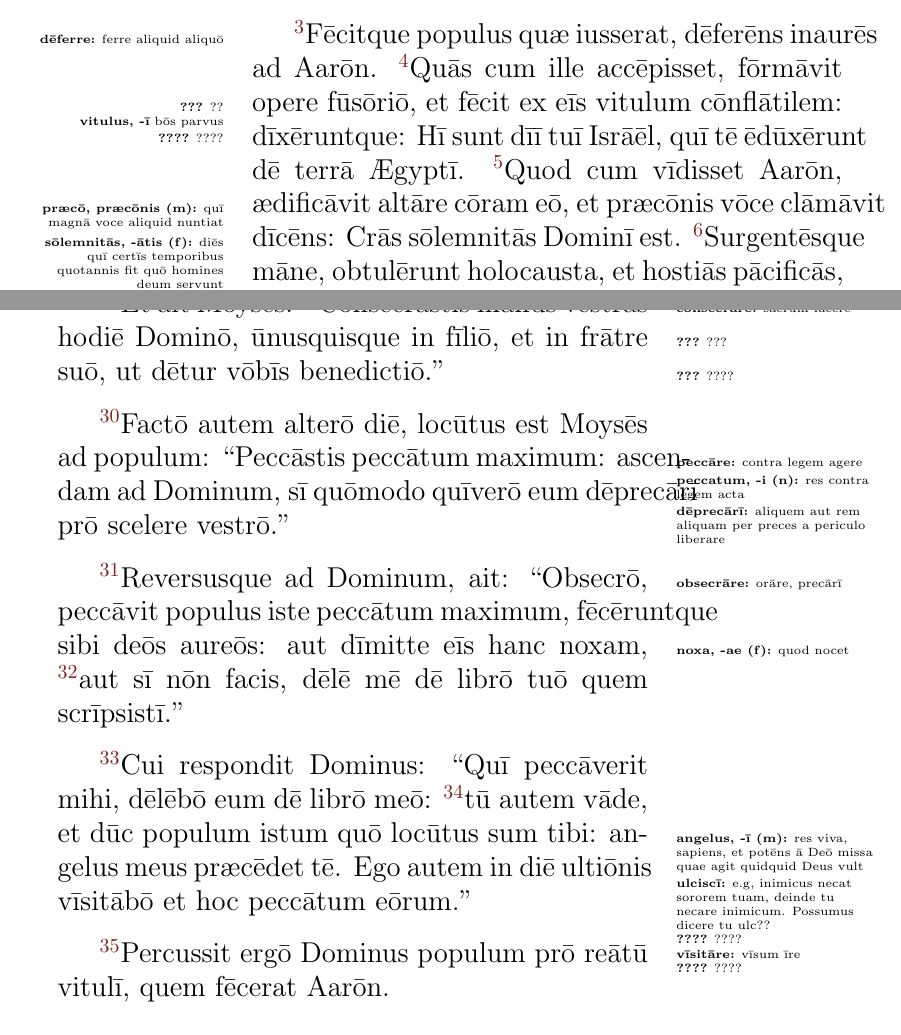
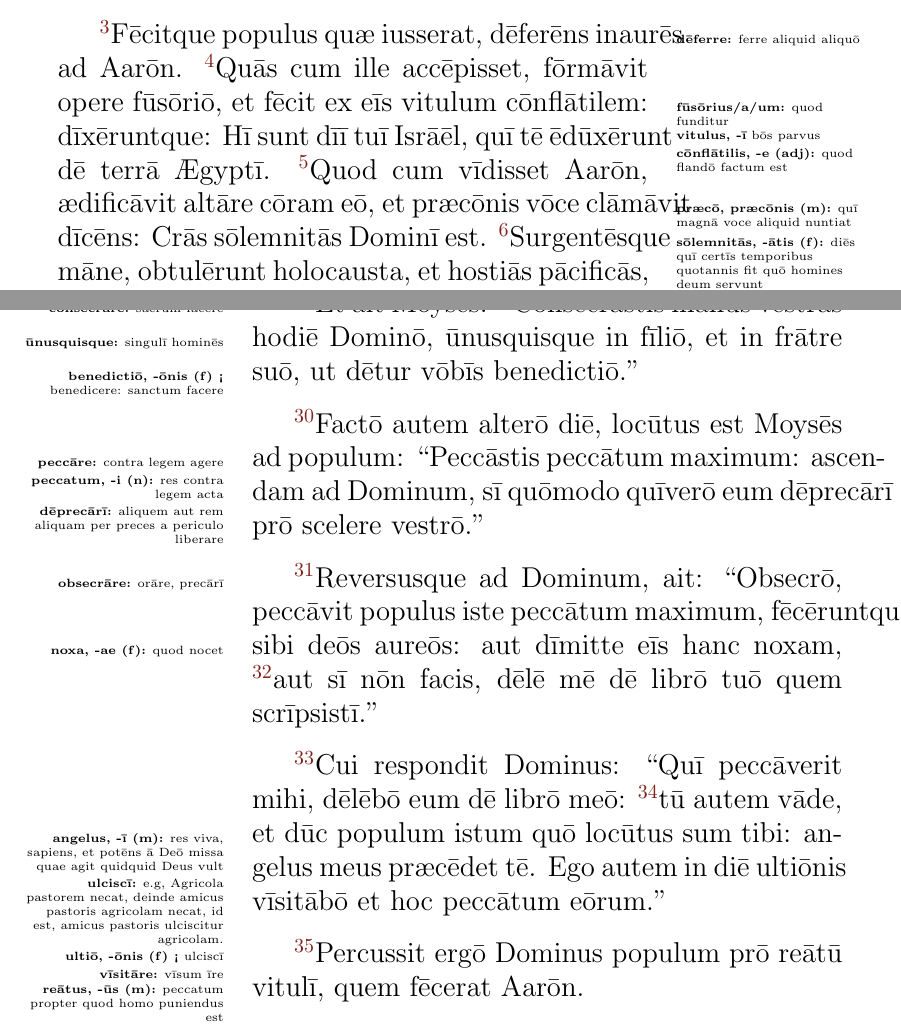
Before and after one commit to koeida/exodusbook, a LaTeX book (exodus.tex, which reads cap32.tex): two parts of pages 78 and 81 of 84 before the commit and two parts of pages 3 and 6 of 9 after it, joined at a grey line, cut so that both start at the same text. Compiled offline with pdfLaTeX.

Commit message:
finished chapter 32

```diff
--- a/cap32.tex
+++ b/cap32.tex
@@ -11,8 +11,8 @@ fīliōrumque et fīliārum vestrārum auribus, et afferte ad mē.''
 \vnum{3}Fēcitque
 populus quæ iusserat, \mpp{dēferre:}{ferre aliquid aliquō}dēferēns inaurēs
 ad Aarōn.
-\vnum{4}Quās cum ille accēpisset, fōrmāvit opere \mpp{???}{??}fūsōriō, et fēcit ex
-eīs \mpp{vitulus, -ī}{bōs parvus}vitulum \mpp{????}{????}cōnflātilem: dīxēruntque: Hī
+\vnum{4}Quās cum ille accēpisset, fōrmāvit opere \mpp{fūsōrius/a/um:}{quod funditur}fūsōriō, et fēcit ex
+eīs \mpp{vitulus, -ī}{bōs parvus}vitulum \mpp{cōnflātilis, -e (adj):}{quod flandō factum est}cōnflātilem: dīxēruntque: Hī
 sunt dīī tuī Isrāēl, quī tē ēdūxērunt dē terrā Ægyptī.
 \vnum{5}Quod cum vīdisset Aarōn, ædificāvit altāre cōram eō, et
 \mpp{præcō, præcōnis (m):}{quī magnā voce aliquid nuntiat}præcōnis vōce clāmāvit dīcēns: Crās \mpp{sōlemnitās, -ātis
@@ -108,8 +108,8 @@ sermōnem Moȳsī, cecidēruntque in diē illa quasi vīgintī tria mīllia
 hominum.
 
 \vnum{29}Et ait Moysēs: ``\mpp{cōnsecrāre:}{sacrum facere}Cōnsecrāstis
-manūs vestrās hodiē Dominō, \mpp{???}{???}ūnusquisque in fīliō, et in frātre suō, ut
-dētur vōbīs \mpp{???}{????}benedictiō.''
+manūs vestrās hodiē Dominō, \mpp{ūnusquisque:}{singulī hominēs}ūnusquisque in fīliō, et in frātre suō, ut
+dētur vōbīs \mpp{benedictiō, -ōnis (f) <}{benedicere: sanctum facere}benedictiō.''
 
 \vnum{30}Factō autem alterō diē, locūtus
 est Moysēs ad populum: ``\mpp{peccāre:}{contra legem agere}Peccāstis \mpp{peccatum, -i (n):}{res contra legem acta}peccātum maximum: ascendam ad Dominum,
@@ -128,8 +128,8 @@ librō meō:
 \vnum{34}tū autem vāde, et dūc populum istum quō locūtus sum tibi:
 \mpp{angelus, -ī (m):}{res viva, sapiens, et potēns ā Deō missa quae agit
 quidquid Deus vult}angelus meus præcēdet tē. Ego autem in diē
-\mpp{ulciscī:}{e.g, inimicus necat sororem tuam, deinde tu necare inimicum. Possumus dicere tu ulc??}\mpp{????}{????}ultiōnis \mpp{vīsitāre:}{vīsum īre}vīsitābō et hoc peccātum
+\mpp{ulciscī:}{e.g, Agricola pastorem necat, deinde amicus pastoris agricolam necat, id est, amicus pastoris ulciscitur agricolam.}\mpp{ultiō, -ōnis (f) <}{ulciscī}ultiōnis \mpp{vīsitāre:}{vīsum īre}vīsitābō et hoc peccātum
 eōrum.''
 
-\vnum{35}Percussit ergō Dominus populum prō \mpp{????}{????}reātū vitulī,
+\vnum{35}Percussit ergō Dominus populum prō \mpp{reātus, -ūs (m):}{peccatum propter quod homo puniendus est}reātū vitulī,
 quem fēcerat Aarōn.
--- a/exodus.tex
+++ b/exodus.tex
@@ -41,27 +41,27 @@ marginparwidth=3.5cm, marginparsep=0.5cm}
 \renewcommand{\headrulewidth}{1pt}
 \renewcommand{\footrulewidth}{0pt}
 
-\input{cap1.tex}
-\input{cap2.tex}
-\input{cap3.tex}
-\input{cap4.tex}
-\input{cap5.tex}
-\input{cap6.tex}
-\input{cap7.tex}
-\input{cap8.tex}
-\input{cap9.tex}
-\input{cap10.tex}
-\input{cap11.tex}
-\input{cap12.tex}
-\input{cap13.tex}
-\input{cap14.tex}
-\input{cap15.tex}
-\input{cap16.tex}
-\input{cap17.tex}
-\input{cap18.tex}
-\input{cap19.tex}
-\input{cap20.tex}
-\input{cap21_24.tex}
+%\input{cap1.tex}
+%\input{cap2.tex}
+%\input{cap3.tex}
+%\input{cap4.tex}
+%\input{cap5.tex}
+%\input{cap6.tex}
+%\input{cap7.tex}
+%\input{cap8.tex}
+%\input{cap9.tex}
+%\input{cap10.tex}
+%\input{cap11.tex}
+%\input{cap12.tex}
+%\input{cap13.tex}
+%\input{cap14.tex}
+%\input{cap15.tex}
+%\input{cap16.tex}
+%\input{cap17.tex}
+%\input{cap18.tex}
+%\input{cap19.tex}
+%\input{cap20.tex}
+%\input{cap21_24.tex}
 \input{cap25_32.tex}
 
 \chapter{}
```
Also changed, not shown: cap25_32.tex (+5 -5 lines), imagecredits.tex (+5 -1 lines), goldencalf.png (added), cap32.tex (2 more changed lines).
